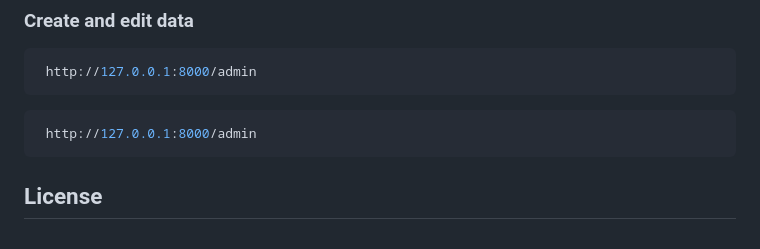
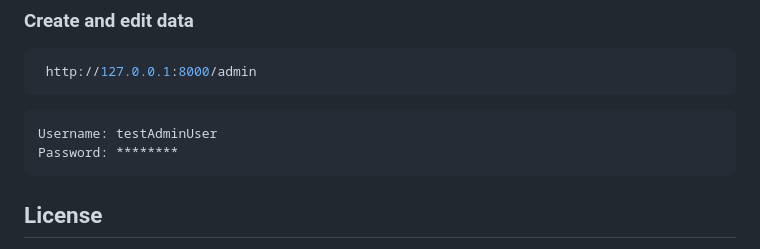
Before and after one commit to alialaei1/Interactive-User-Guides-Template, a Markdown page: README.md, the part around the change. Rendered like a GitHub page.

````diff
--- a/README.md
+++ b/README.md
@@ -98,9 +98,9 @@ That's it! You should now have this Django project up and running on your local
 ```
 
 ```sh
- http://127.0.0.1:8000/admin
+Username: testAdminUser
+Password: ********
 ```
-
 
 
 ## License
````
